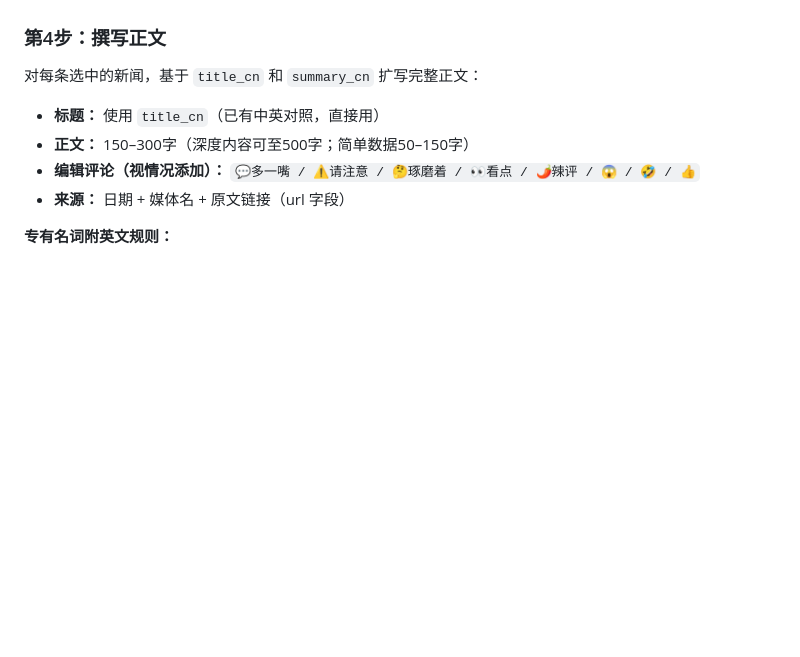
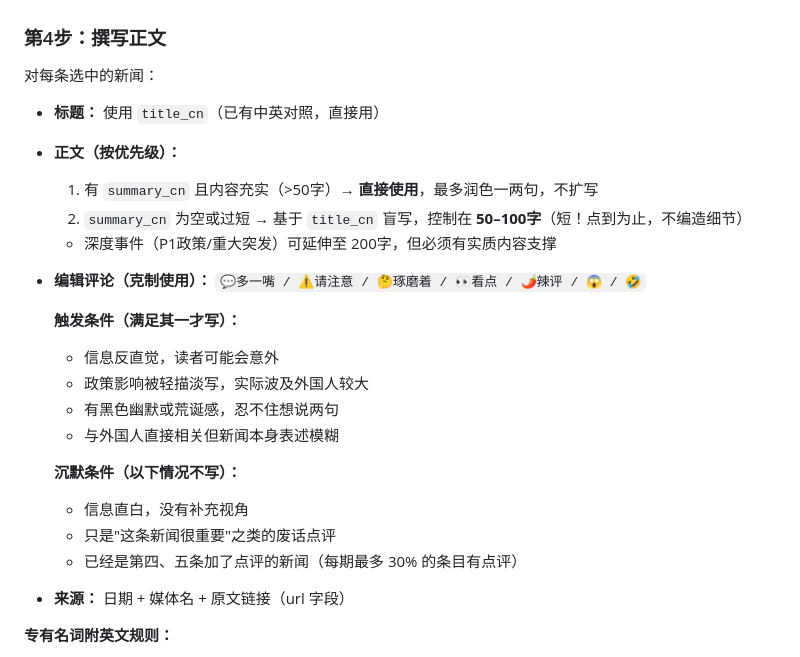
Before and after one commit to JiuTing6/bangkok-news, a Markdown page: scripts/cron_prompt_thailand10.md, the part around the change. Rendered like a GitHub page; blank space fills up the shorter version.

```diff
--- a/scripts/cron_prompt_thailand10.md
+++ b/scripts/cron_prompt_thailand10.md
@@ -70,12 +70,27 @@
 
 ### 第4步：撰写正文
 
-对每条选中的新闻，基于 `title_cn` 和 `summary_cn` 扩写完整正文：
+对每条选中的新闻：
 
 - **标题：** 使用 `title_cn`（已有中英对照，直接用）
-- **正文：** 150–300字（深度内容可至500字；简单数据50–150字）
-- **编辑评论（视情况添加）：**
-  `💬多一嘴 / ⚠️请注意 / 🤔琢磨着 / 👀看点 / 🌶️辣评 / 😱 / 🤣 / 👍`
+- **正文（按优先级）：**
+  1. 有 `summary_cn` 且内容充实（>50字）→ **直接使用**，最多润色一两句，不扩写
+  2. `summary_cn` 为空或过短 → 基于 `title_cn` 盲写，控制在 **50–100字**（短！点到为止，不编造细节）
+  - 深度事件（P1政策/重大突发）可延伸至 200字，但必须有实质内容支撑
+- **编辑评论（克制使用）：**
+  `💬多一嘴 / ⚠️请注意 / 🤔琢磨着 / 👀看点 / 🌶️辣评 / 😱 / 🤣`
+
+  **触发条件（满足其一才写）：**
+  - 信息反直觉，读者可能会意外
+  - 政策影响被轻描淡写，实际波及外国人较大
+  - 有黑色幽默或荒诞感，忍不住想说两句
+  - 与外国人直接相关但新闻本身表述模糊
+
+  **沉默条件（以下情况不写）：**
+  - 信息直白，没有补充视角
+  - 只是"这条新闻很重要"之类的废话点评
+  - 已经是第四、五条加了点评的新闻（每期最多 30% 的条目有点评）
+
 - **来源：** 日期 + 媒体名 + 原文链接（url 字段）
 
 **专有名词附英文规则：**
```
Also changed, not shown: experiment/prompts/translation_agent.md (+15 -1 lines).
